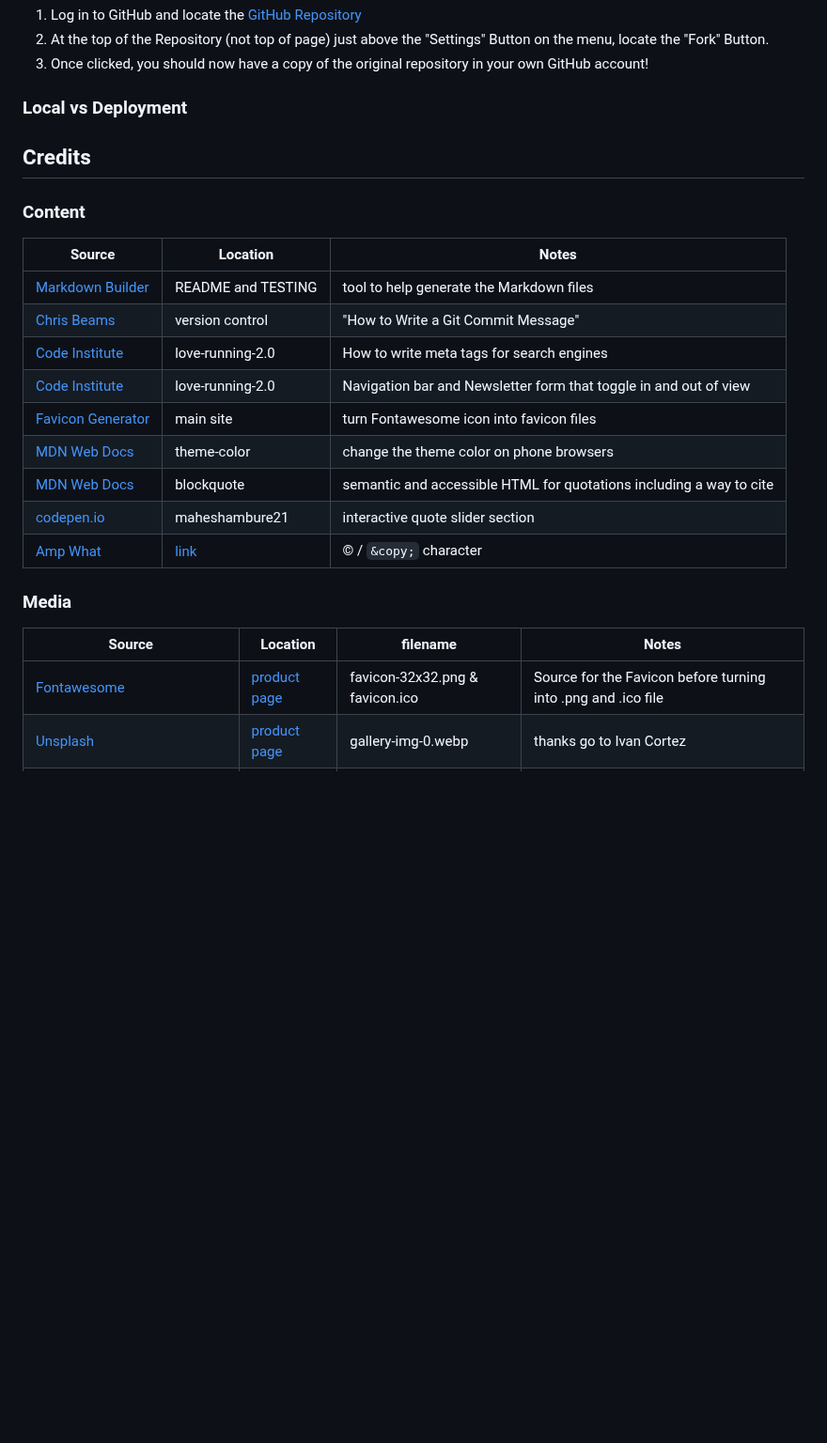
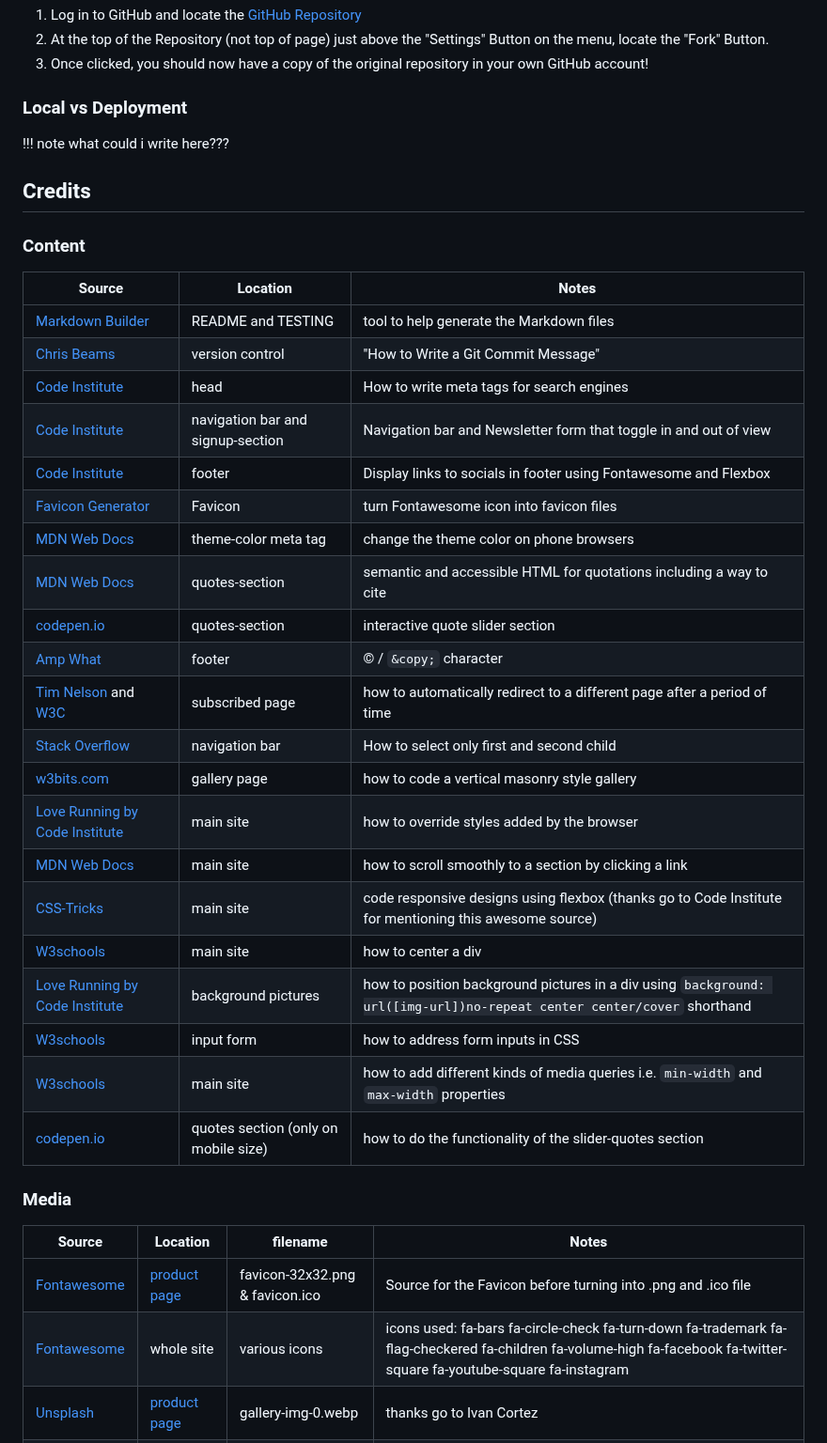
Before and after one commit to benschaf/tabletennis-vs-pingpong, a Markdown page: README.md, the part around one of its changes. Shown at 94% size. Drawn GitHub-style; blank space fills up the shorter version.

Commit message:
doc: add content attributions

```diff
--- a/README.md
+++ b/README.md
@@ -498,6 +498,7 @@ You can fork this repository by using the following steps:
 3. Once clicked, you should now have a copy of the original repository in your own GitHub account!
 
 ### Local vs Deployment
+!!! note what could i write here???
 
 ## Credits
 
@@ -506,20 +507,31 @@ You can fork this repository by using the following steps:
 | --- | --- | --- |
 | [Markdown Builder](https://tim.2bn.dev/markdown-builder) | README and TESTING | tool to help generate the Markdown files |
 | [Chris Beams](https://chris.beams.io/posts/git-commit) | version control | "How to Write a Git Commit Message" |
-|[Code Institute](https://github.com/Code-Institute-Org)|love-running-2.0|How to write meta tags for search engines|
-|[Code Institute](https://github.com/Code-Institute-Org)|love-running-2.0|Navigation bar and Newsletter form that toggle in and out of view|
-|[Favicon Generator](https://www.favicon-generator.org)|main site|turn Fontawesome icon into favicon files|
-|[MDN Web Docs](https://developer.mozilla.org/en-US/docs/Web/HTML/Element/meta/name/theme-color)|theme-color|change the theme color on phone browsers|
-|[MDN Web Docs](https://developer.mozilla.org/en-US/docs/Web/HTML/Element/blockquote)| blockquote |semantic and accessible HTML for quotations including a way to cite|
-|[codepen.io](https://codepen.io/maheshambure21/pen/qZZrxy?editors=1100)|maheshambure21|interactive quote slider section|
-|[Amp What](amp-what.com)|[link](https://www.amp-what.com/unicode/search/%26copy%3B)|&copy; / `&copy;` character|
-
-
+|[Code Institute](https://github.com/Code-Institute-Org/love-running-2.0)| head |How to write meta tags for search engines|
+|[Code Institute](https://github.com/Code-Institute-Org/love-running-2.0)| navigation bar and signup-section |Navigation bar and Newsletter form that toggle in and out of view|
+|[Code Institute](https://github.com/Code-Institute-Org/love-running-2.0)| footer |Display links to socials in footer using Fontawesome and Flexbox|
+|[Favicon Generator](https://www.favicon-generator.org)| Favicon |turn Fontawesome icon into favicon files|
+|[MDN Web Docs](https://developer.mozilla.org/en-US/docs/Web/HTML/Element/meta/name/theme-color)| theme-color meta tag|change the theme color on phone browsers|
+|[MDN Web Docs](https://developer.mozilla.org/en-US/docs/Web/HTML/Element/blockquote)| quotes-section |semantic and accessible HTML for quotations including a way to cite|
+|[codepen.io](https://codepen.io/maheshambure21/pen/qZZrxy?editors=1100)| quotes-section |interactive quote slider section|
+|[Amp What](https://www.amp-what.com/unicode/search/%26copy%3B)| footer |&copy; / `&copy;` character|
+| [Tim Nelson](https://github.com/TravelTimN) and  [W3C](https://www.w3.org/TR/WCAG20-TECHS/H76.html) | subscribed page | how to automatically redirect to a different page after a period of time |
+|[Stack Overflow](https://stackoverflow.com/questions/8821193/nth-child-or-first-child-how-to-select-first-and-second-child-in-one)| navigation bar | How to select only first and second child |
+|[w3bits.com](https://w3bits.com/flexbox-masonry/) | gallery page | how to code a vertical masonry style gallery |
+| [Love Running by Code Institute](https://github.com/Code-Institute-Org/love-running-2.0) | main site | how to override styles added by the browser |
+|[MDN Web Docs](https://developer.mozilla.org/en-US/docs/Web/CSS/scroll-behavior) | main site | how to scroll smoothly to a section by clicking a link |
+|[CSS-Tricks](https://css-tricks.com/snippets/css/a-guide-to-flexbox/) | main site | code responsive designs using flexbox (thanks go to Code Institute for mentioning this awesome source) |
+| [W3schools](https://www.w3schools.com/css/css_align.asp) | main site | how to center a div |
+| [Love Running by Code Institute](https://github.com/Code-Institute-Org/love-running-2.0) | background pictures | how to position background pictures in a div using `background: url([img-url])no-repeat center center/cover` shorthand |
+| [W3schools](https://www.w3schools.com/css/css_form.asp) | input form | how to address form inputs in CSS |
+| [W3schools](https://www.w3schools.com/css/css_rwd_mediaqueries.asp) | main site | how to add different kinds of media queries i.e. `min-width` and `max-width` properties|
+| [codepen.io](https://codepen.io/maheshambure21/pen/qZZrxy?editors=1100) | quotes section (only on mobile size) | how to do the functionality of the slider-quotes section |
 
 ### Media
 | Source | Location | filename | Notes |
 | --- | --- | --- | --- |
 | [Fontawesome](https://fontawesome.com) | [product page](https://fontawesome.com/icons/table-tennis-paddle-ball?f=classic&s=solid) | favicon-32x32.png & favicon.ico | Source for the Favicon before turning into .png and .ico file |
+|[Fontawesome](https://fontawesome.com) | whole site | various icons | icons used: fa-bars fa-circle-check fa-turn-down fa-trademark fa-flag-checkered fa-children fa-volume-high fa-facebook fa-twitter-square fa-youtube-square fa-instagram |
 | [Unsplash](https://unsplash.com) | [product page](https://unsplash.com/de/fotos/selektiver-fokus-der-blauen-tischtennisplatte-c9aGBqkeoE4) | gallery-img-0.webp | thanks go to Ivan Cortez |
 | [Unsplash](https://unsplash.com) | [product page](https://unsplash.com/de/fotos/mann-spielt-tischtennis-Rf6z7CFDz48) | gallery-img-1.webp | thanks go to Kenny Eliason |
 | [Unsplash](https://unsplash.com) | [product page](https://unsplash.com/de/fotos/rot-brauner-tischtennisschlager-aus-holz-i0kB5B9J8Ds) | gallery-img-2.webp | thanks go to Lisa Keffer |
```
Also changed, not shown: other parts of README.md (+1 -2 lines).
